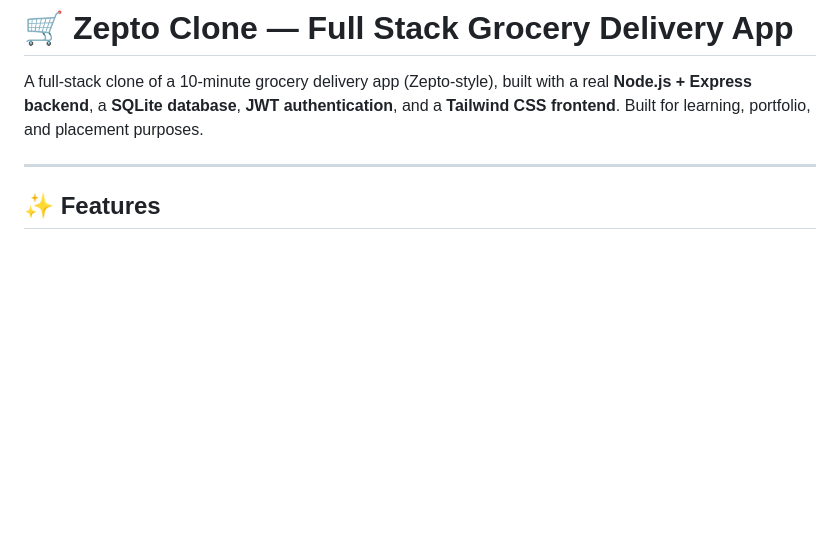
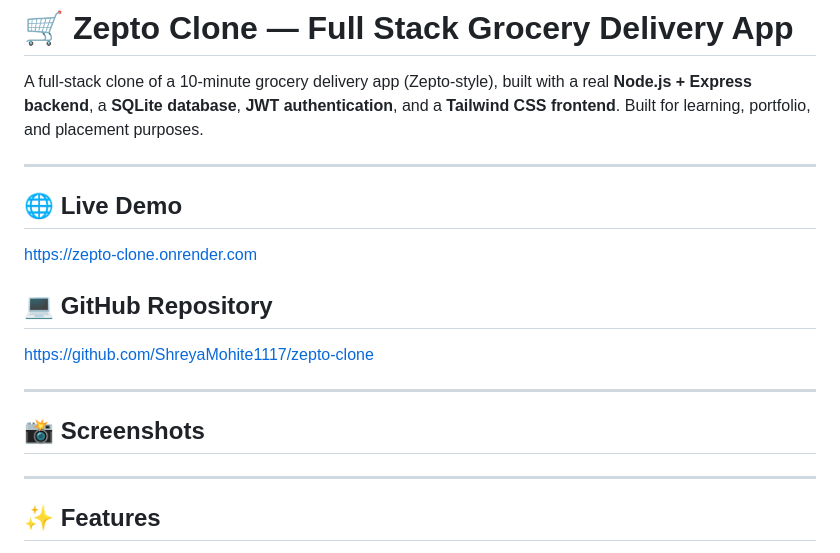
Before and after one commit to ShreyaMohite1117/zepto-clone, a Markdown page: README.md, the part around the change. Drawn GitHub-style; blank space fills up the shorter version.

```diff
--- a/README.md
+++ b/README.md
@@ -2,6 +2,18 @@
 
 A full-stack clone of a 10-minute grocery delivery app (Zepto-style), built with a real **Node.js + Express backend**, a **SQLite database**, **JWT authentication**, and a **Tailwind CSS frontend**. Built for learning, portfolio, and placement purposes.
 
+---
+## 🌐 Live Demo
+
+https://zepto-clone.onrender.com
+
+## 💻 GitHub Repository
+
+https://github.com/ShreyaMohite1117/zepto-clone
+
+---
+
+## 📸 Screenshots
 ---
 
 ## ✨ Features
```
